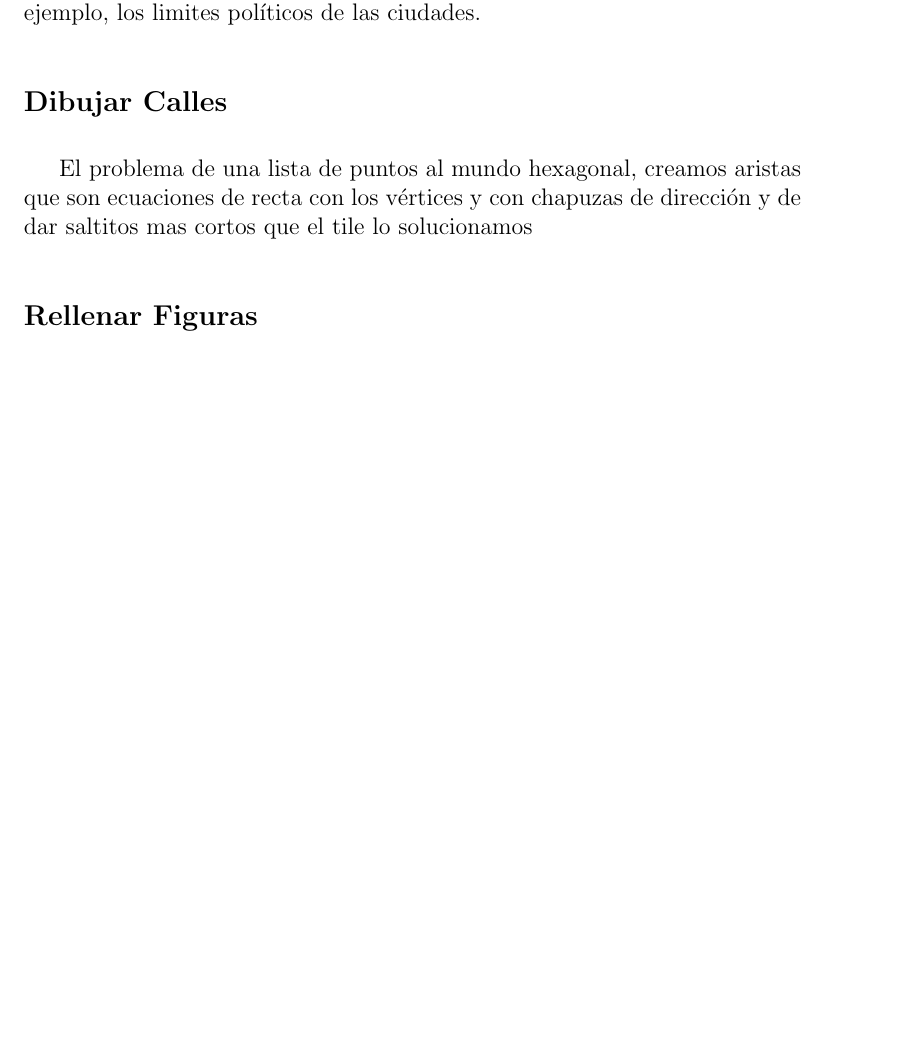
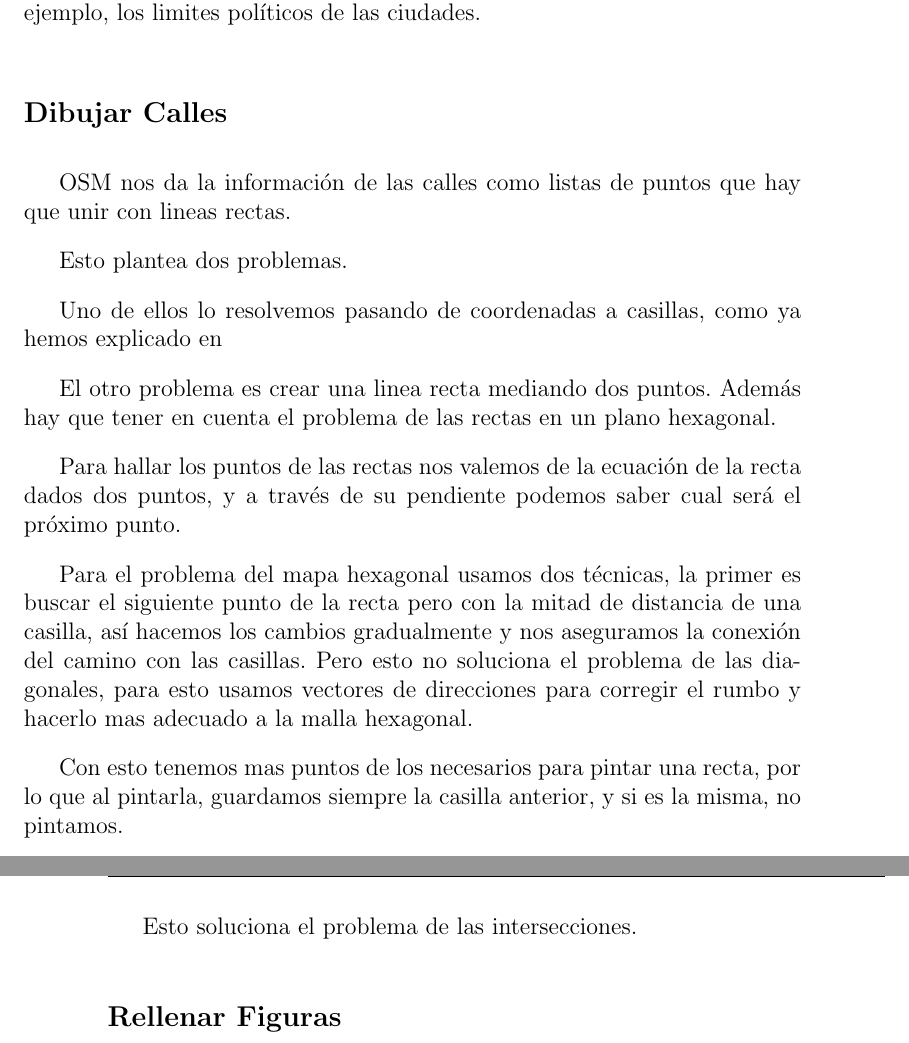
Before and after one commit to ablanco/dissim-memoria, a LaTeX book (dea.tex, which reads capitulo5/cap5.tex): part of page 51 of 77 before the commit and two parts of pages 51 and 52 of 77 after it, the two joined at a grey line, cut so that both start at the same text, the shorter picture padded with empty space. Compiled offline with LaTeX, dvips and Ghostscript.

Commit message:
dibujando calles

```diff
--- a/capitulo5/cap5.tex
+++ b/capitulo5/cap5.tex
@@ -339,9 +339,34 @@ los limites políticos de las ciudades.
 
 \subsection*{Dibujar Calles}
 %De coordenadas a tiles
-El problema de una lista de puntos al mundo hexagonal, creamos aristas que son
-ecuaciones de recta con los vértices y con chapuzas de dirección y de dar
-saltitos mas cortos que el tile lo solucionamos
+OSM nos da la información de las calles como listas de puntos que hay que unir
+con lineas rectas.
+
+Esto plantea dos problemas.
+
+Uno de ellos lo resolvemos pasando de coordenadas a casillas, como ya hemos
+explicado en %TODO referencia a coordenada a casillas
+
+El otro problema es crear una linea recta mediando dos puntos.
+Además hay que tener en cuenta el problema de las rectas en un plano hexagonal.
+
+Para hallar los puntos de las rectas nos valemos de la ecuación de la recta
+dados dos puntos, y a través de su pendiente podemos saber cual será el próximo
+punto.
+
+Para el problema del mapa hexagonal usamos dos técnicas, la primer es buscar el
+siguiente punto de la recta pero con la mitad de distancia de una casilla, así
+hacemos los cambios gradualmente y nos aseguramos la conexión del camino con
+las casillas.
+Pero esto no soluciona el problema de las diagonales, para esto usamos vectores
+de direcciones para corregir el rumbo y hacerlo mas adecuado a la malla
+hexagonal.
+
+Con esto tenemos mas puntos de los necesarios para pintar una recta, por lo que
+al pintarla, guardamos siempre la casilla anterior, y si es la misma, no
+pintamos.
+
+Esto soluciona el problema de las intersecciones.%TODO enlace al cap
 \subsection*{Rellenar Figuras}
 %Lineas poligonales cerradas y members
 Algunas figuras, como los parques vienen dadas por lineas cerradas, hay que
```
